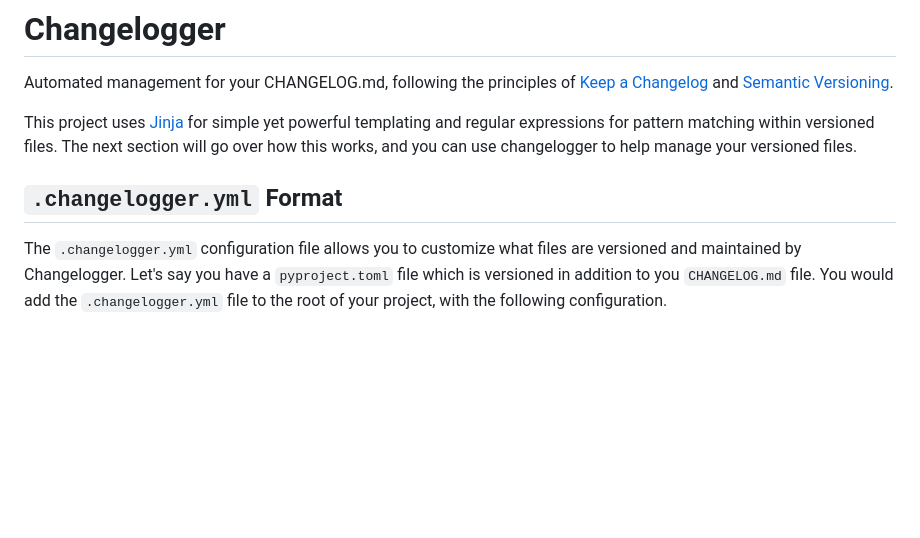
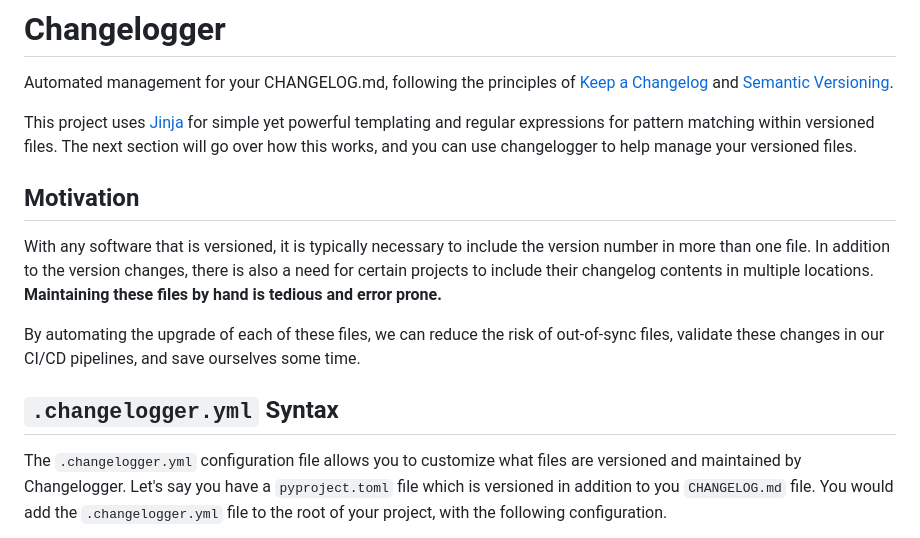
Before and after one commit to award28/changelogger, a Markdown page: README.md, the part around the change. Drawn GitHub-style; blank space fills up the shorter version.

Commit message:
Add automation

```diff
--- a/README.md
+++ b/README.md
@@ -9,7 +9,19 @@ powerful templating and regular expressions for pattern matching within
 versioned files. The next section will go over how this works, and you can
 use changelogger to help manage your versioned files.
 
-## `.changelogger.yml` Format
+
+## Motivation
+
+With any software that is versioned, it is typically necessary to include the
+version number in more than one file. In addition to the version changes, there
+is also a need for certain projects to include their changelog contents in
+multiple locations. **Maintaining these files by hand is tedious and error prone.**
+
+By automating the upgrade of each of these files, we can reduce the risk of
+out-of-sync files, validate these changes in our CI/CD pipelines, and save
+ourselves some time.
+
+## `.changelogger.yml` Syntax
 
 The `.changelogger.yml` configuration file allows you to customize what files
 are versioned and maintained by Changelogger. Let's say you have a `pyproject.toml`
```
